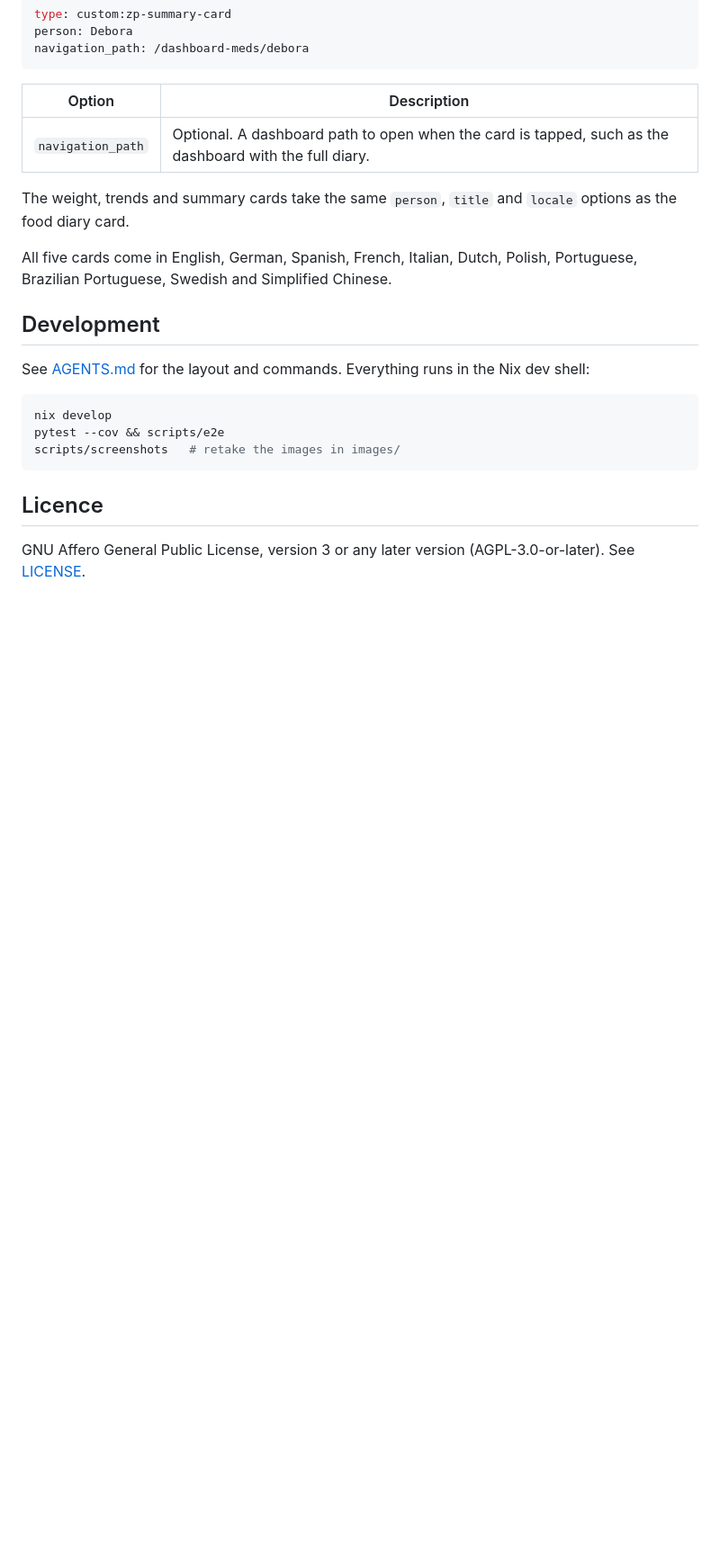
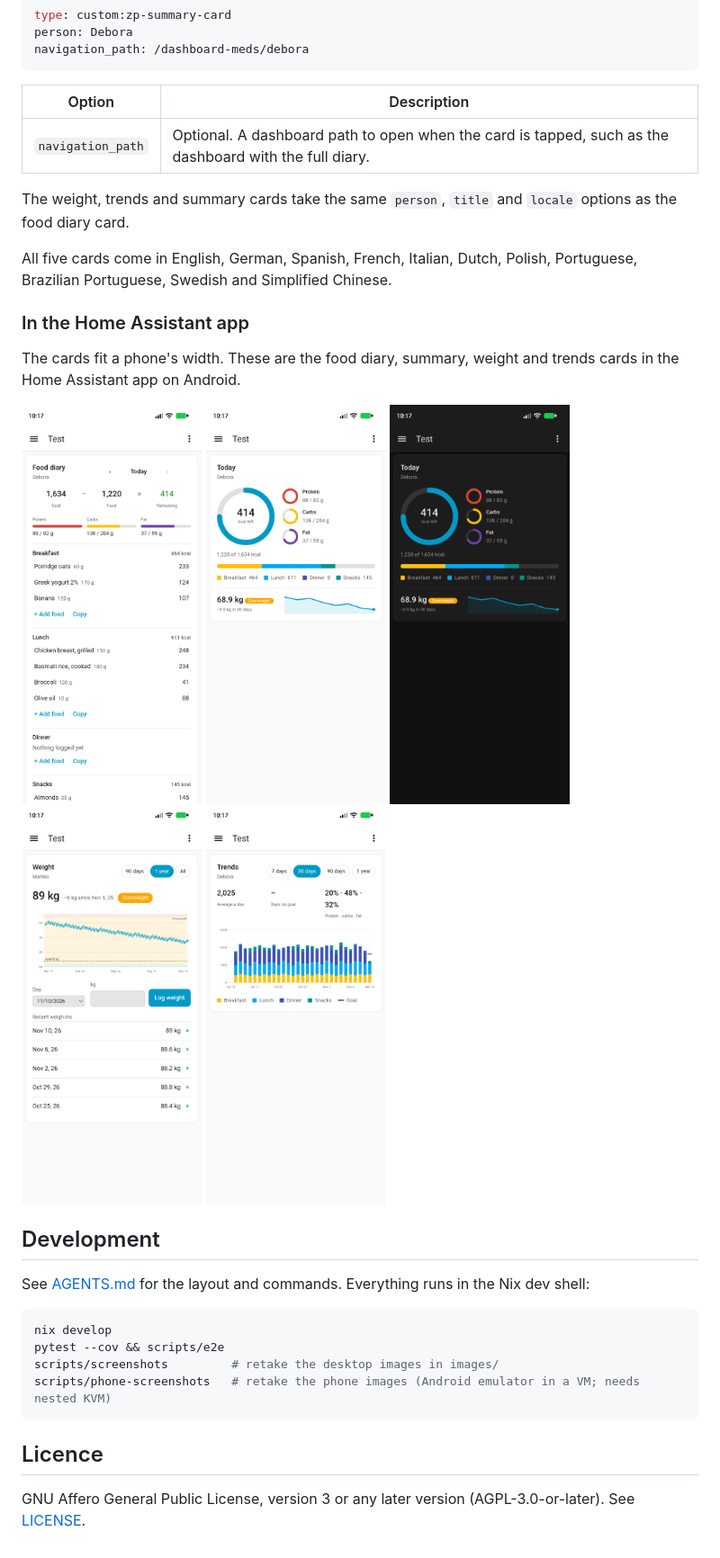
Before and after one commit to matteo-pacini/ZPMyFitnessCards, a Markdown page: README.md, the part around the change. Shown at 90% size. Drawn GitHub-style; pictures changed too: images/phone-food-diary.png (added), images/phone-summary-dark.png (added), images/phone-summary.png (added); blank space fills up the shorter version.

````diff
--- a/README.md
+++ b/README.md
@@ -153,6 +153,12 @@ The weight, trends and summary cards take the same `person`, `title` and `locale
 
 All five cards come in English, German, Spanish, French, Italian, Dutch, Polish, Portuguese, Brazilian Portuguese, Swedish and Simplified Chinese.
 
+### In the Home Assistant app
+
+The cards fit a phone's width. These are the food diary, summary, weight and trends cards in the Home Assistant app on Android.
+
+<img src="images/phone-food-diary.png" alt="Food diary in the Home Assistant app" width="200"> <img src="images/phone-summary.png" alt="Summary in the Home Assistant app" width="200"> <img src="images/phone-summary-dark.png" alt="Summary in the Home Assistant app, dark mode" width="200"> <img src="images/phone-weight.png" alt="Weight in the Home Assistant app" width="200"> <img src="images/phone-trends.png" alt="Trends in the Home Assistant app" width="200">
+
 ## Development
 
 See [AGENTS.md](AGENTS.md) for the layout and commands. Everything runs in the Nix dev shell:
@@ -160,7 +166,8 @@ See [AGENTS.md](AGENTS.md) for the layout and commands. Everything runs in the N
 ```sh
 nix develop
 pytest --cov && scripts/e2e
-scripts/screenshots   # retake the images in images/
+scripts/screenshots         # retake the desktop images in images/
+scripts/phone-screenshots   # retake the phone images (Android emulator in a VM; needs nested KVM)
 ```
 
 ## Licence
````
Also changed, not shown: AGENTS.md (+11 -0 lines), 11 other files.
